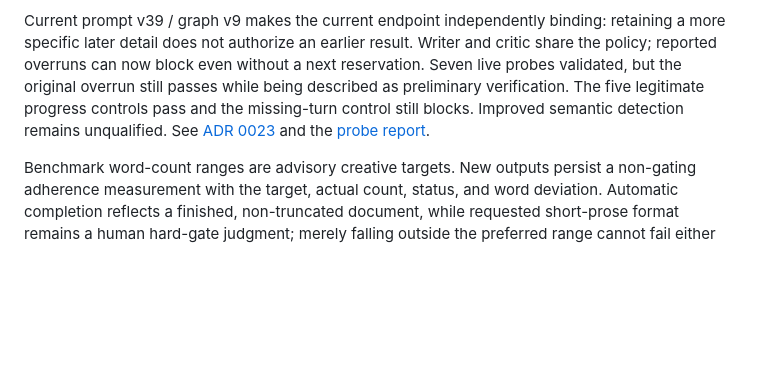
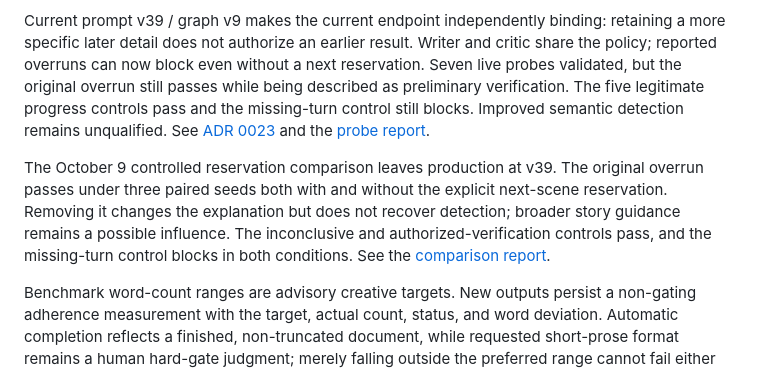
Before and after one commit to sasadjukic/openHollywood, a Markdown page: README.md, the part around the change. Rendered like a GitHub page; blank space fills up the shorter version.

Commit message:
docs: experiment on controlled comparison with and without the later-scene reservation

```diff
--- a/README.md
+++ b/README.md
@@ -650,6 +650,14 @@ semantic detection remains unqualified. See
 [ADR 0023](docs/adr/0023-binding-current-scene-endpoint.md) and the
 [probe report](docs/benchmark_reports/binding-endpoint-v39-2026-10-08.md).
 
+The October 9 controlled reservation comparison leaves production at v39.
+The original overrun passes under three paired seeds both with and without the
+explicit next-scene reservation. Removing it changes the explanation but does
+not recover detection; broader story guidance remains a possible influence.
+The inconclusive and authorized-verification controls pass, and the missing-turn
+control blocks in both conditions. See the
+[comparison report](docs/benchmark_reports/reservation-context-comparison-2026-10-09.md).
+
 Benchmark word-count ranges are advisory creative targets. New outputs persist a
 non-gating adherence measurement with the target, actual count, status, and word
 deviation. Automatic completion reflects a finished, non-truncated document,
```
Also changed, not shown: docs/benchmark_reports/reservation-context-comparison-2026-10-09.md (added, +182 -0 lines), open_hollywood_bible/step_by_step_implementation.md (+42 -0 lines).
